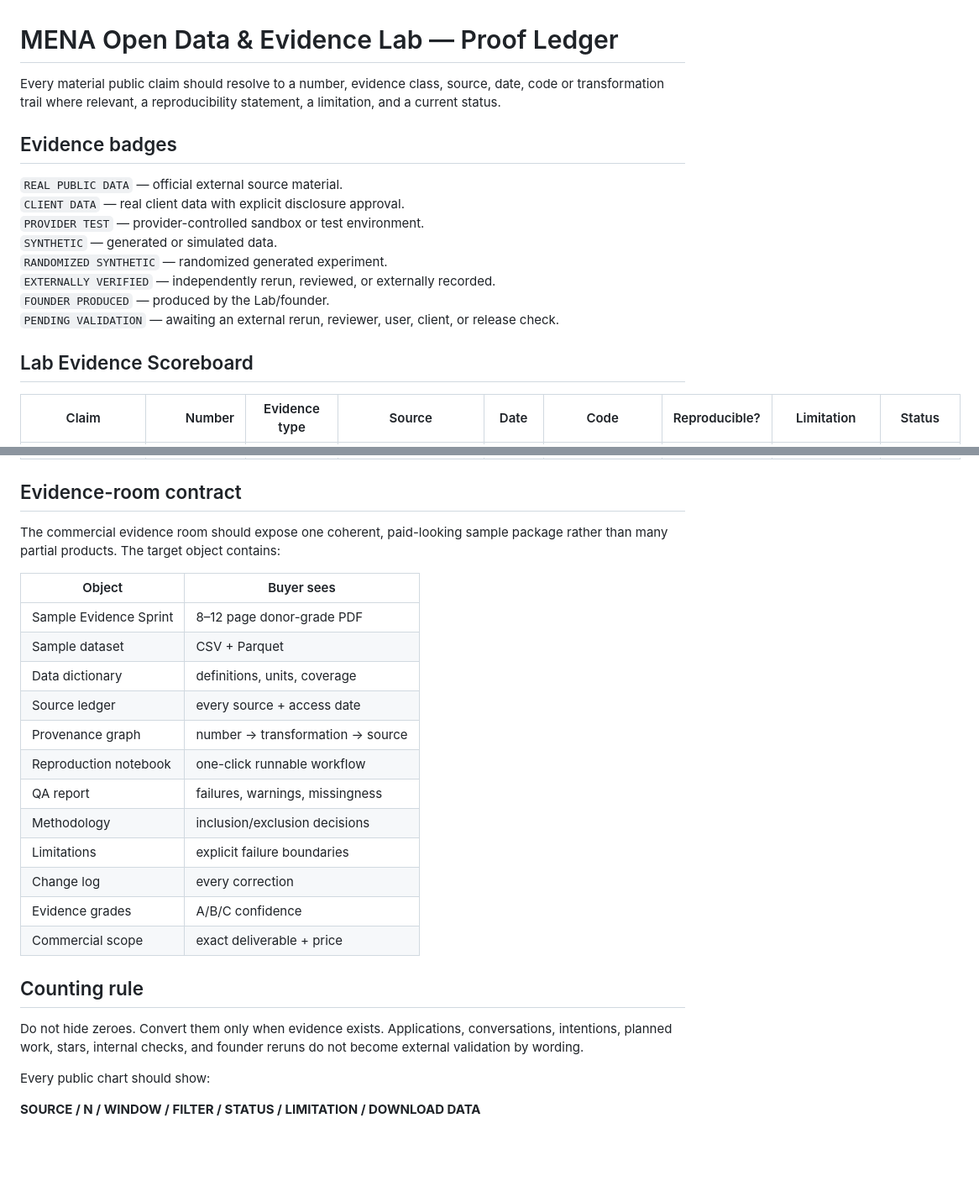
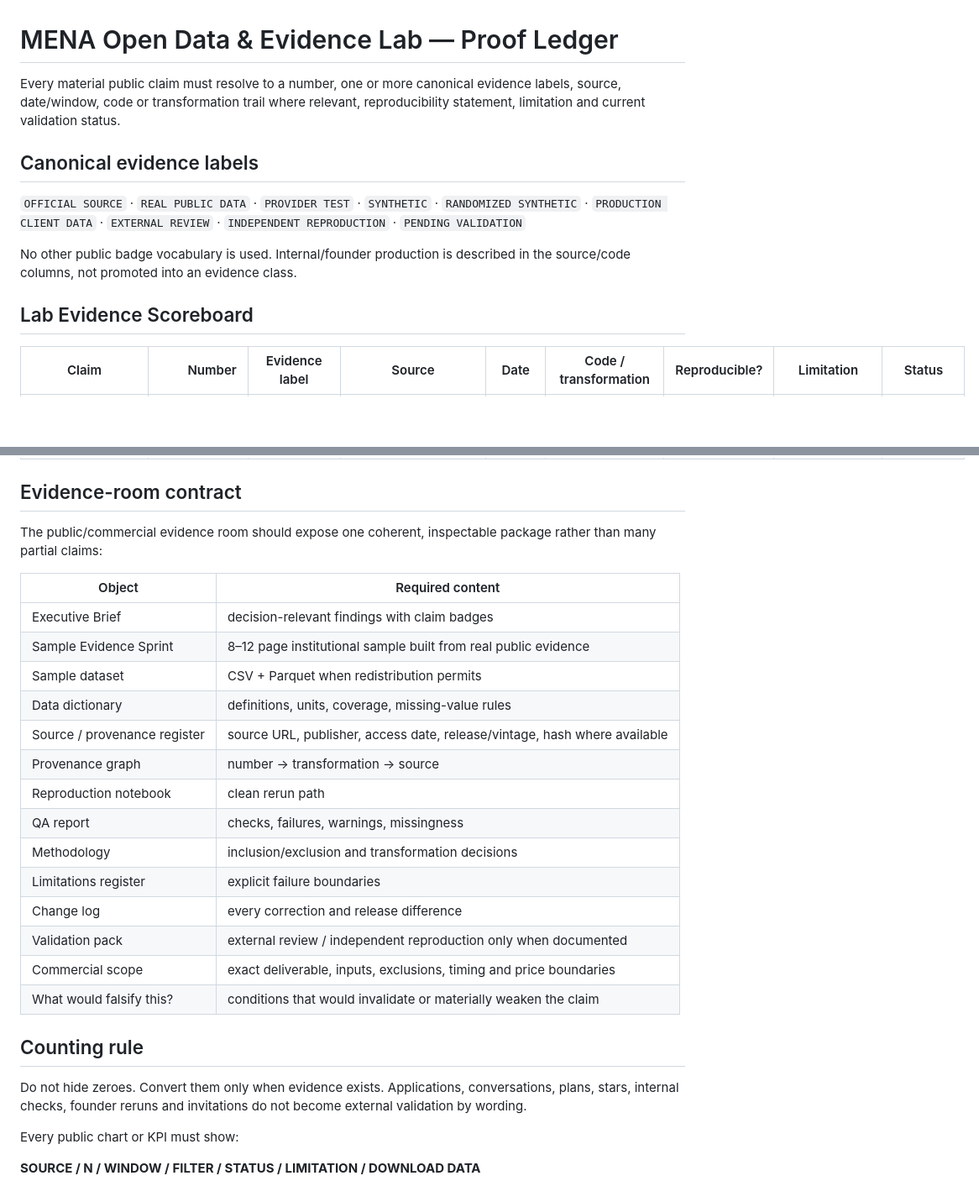
Before and after one commit to layan985/mena-open-evidence-lab, a Markdown page: PROOF_LEDGER.md, 2 parts joined by grey strips. Shown at 84% size. Rendered like a GitHub page; blank space fills up the shorter version.

Commit message:
Normalize Lab proof ledger to canonical evidence labels

```diff
--- a/PROOF_LEDGER.md
+++ b/PROOF_LEDGER.md
@@ -1,19 +1,14 @@
 # MENA Open Data & Evidence Lab — Proof Ledger
 
-Every material public claim should resolve to a number, evidence class, source, date, code or transformation trail where relevant, a reproducibility statement, a limitation, and a current status.
+Every material public claim must resolve to a number, one or more canonical evidence labels, source, date/window, code or transformation trail where relevant, reproducibility statement, limitation and current validation status.
 
-## Evidence badges
+## Canonical evidence labels
 
-`REAL PUBLIC DATA` — official external source material.
-`CLIENT DATA` — real client data with explicit disclosure approval.
-`PROVIDER TEST` — provider-controlled sandbox or test environment.
-`SYNTHETIC` — generated or simulated data.
-`RANDOMIZED SYNTHETIC` — randomized generated experiment.
-`EXTERNALLY VERIFIED` — independently rerun, reviewed, or externally recorded.
-`FOUNDER PRODUCED` — produced by the Lab/founder.
-`PENDING VALIDATION` — awaiting an external rerun, reviewer, user, client, or release check.
+`OFFICIAL SOURCE` · `REAL PUBLIC DATA` · `PROVIDER TEST` · `SYNTHETIC` · `RANDOMIZED SYNTHETIC` · `PRODUCTION CLIENT DATA` · `EXTERNAL REVIEW` · `INDEPENDENT REPRODUCTION` · `PENDING VALIDATION`
+
+No other public badge vocabulary is used. Internal/founder production is described in the source/code columns, not promoted into an evidence class.
 
 ## Lab Evidence Scoreboard
 
-| Claim | Number | Evidence type | Source | Date | Code | Reproducible? | Limitation | Status |
+| Claim | Number | Evidence label | Source | Date | Code / transformation | Reproducible? | Limitation | Status |
 | --- | ---: | --- | --- | --- | --- | --- | --- | --- |
@@ -36,27 +31,29 @@ Every material public claim should resolve to a number, evidence class, source,
 
 ## Evidence-room contract
 
-The commercial evidence room should expose one coherent, paid-looking sample package rather than many partial products. The target object contains:
+The public/commercial evidence room should expose one coherent, inspectable package rather than many partial claims:
 
-| Object | Buyer sees |
+| Object | Required content |
 | --- | --- |
-| Sample Evidence Sprint | 8–12 page donor-grade PDF |
-| Sample dataset | CSV + Parquet |
-| Data dictionary | definitions, units, coverage |
-| Source ledger | every source + access date |
+| Executive Brief | decision-relevant findings with claim badges |
+| Sample Evidence Sprint | 8–12 page institutional sample built from real public evidence |
+| Sample dataset | CSV + Parquet when redistribution permits |
+| Data dictionary | definitions, units, coverage, missing-value rules |
+| Source / provenance register | source URL, publisher, access date, release/vintage, hash where available |
 | Provenance graph | number → transformation → source |
-| Reproduction notebook | one-click runnable workflow |
-| QA report | failures, warnings, missingness |
-| Methodology | inclusion/exclusion decisions |
-| Limitations | explicit failure boundaries |
-| Change log | every correction |
-| Evidence grades | A/B/C confidence |
-| Commercial scope | exact deliverable + price |
+| Reproduction notebook | clean rerun path |
+| QA report | checks, failures, warnings, missingness |
+| Methodology | inclusion/exclusion and transformation decisions |
+| Limitations register | explicit failure boundaries |
+| Change log | every correction and release difference |
+| Validation pack | external review / independent reproduction only when documented |
+| Commercial scope | exact deliverable, inputs, exclusions, timing and price boundaries |
+| What would falsify this? | conditions that would invalidate or materially weaken the claim |
 
 ## Counting rule
 
-Do not hide zeroes. Convert them only when evidence exists. Applications, conversations, intentions, planned work, stars, internal checks, and founder reruns do not become external validation by wording.
+Do not hide zeroes. Convert them only when evidence exists. Applications, conversations, plans, stars, internal checks, founder reruns and invitations do not become external validation by wording.
 
-Every public chart should show:
+Every public chart or KPI must show:
 
 **SOURCE / N / WINDOW / FILTER / STATUS / LIMITATION / DOWNLOAD DATA**
```
Also changed, not shown: other parts of PROOF_LEDGER.md (+16 -16 lines).
